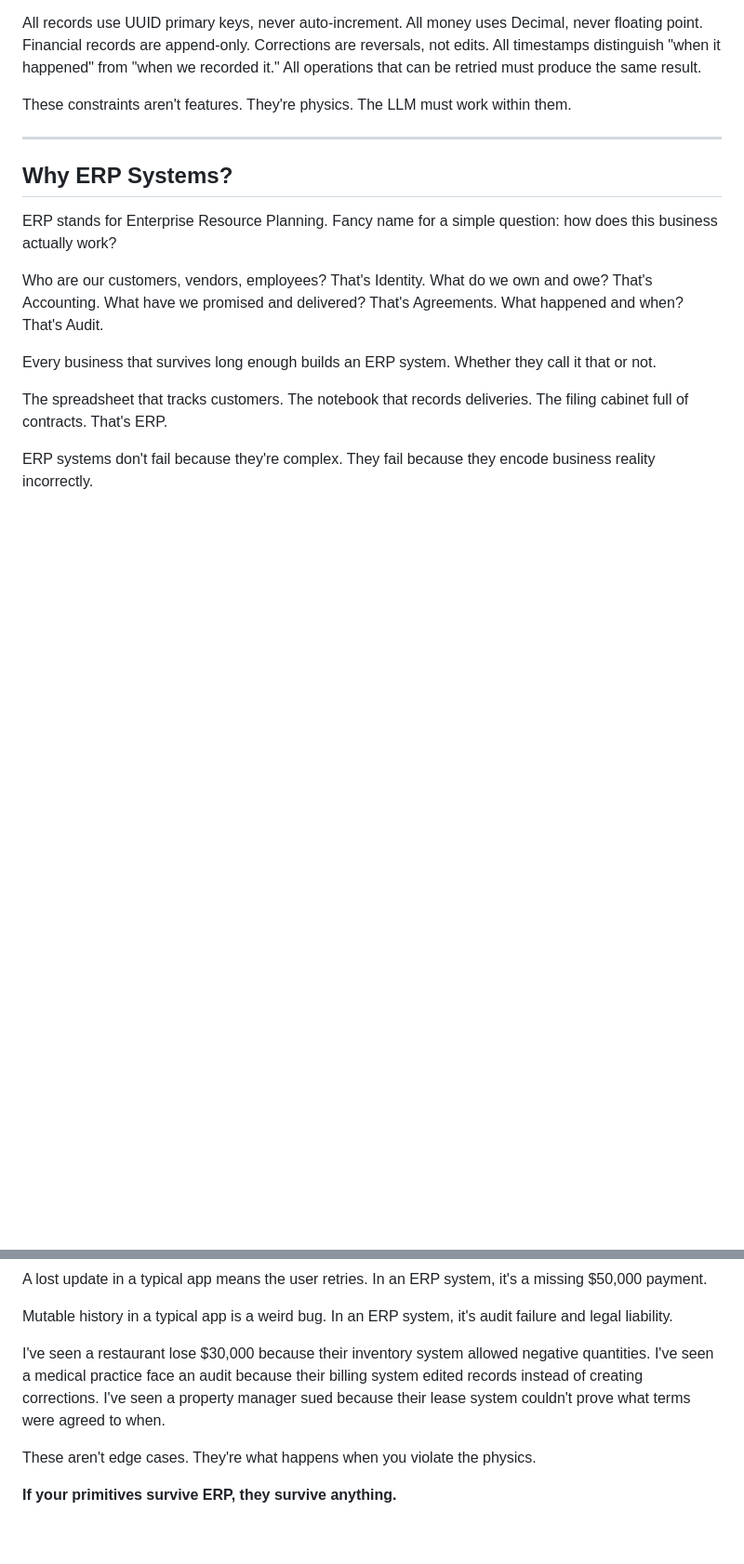
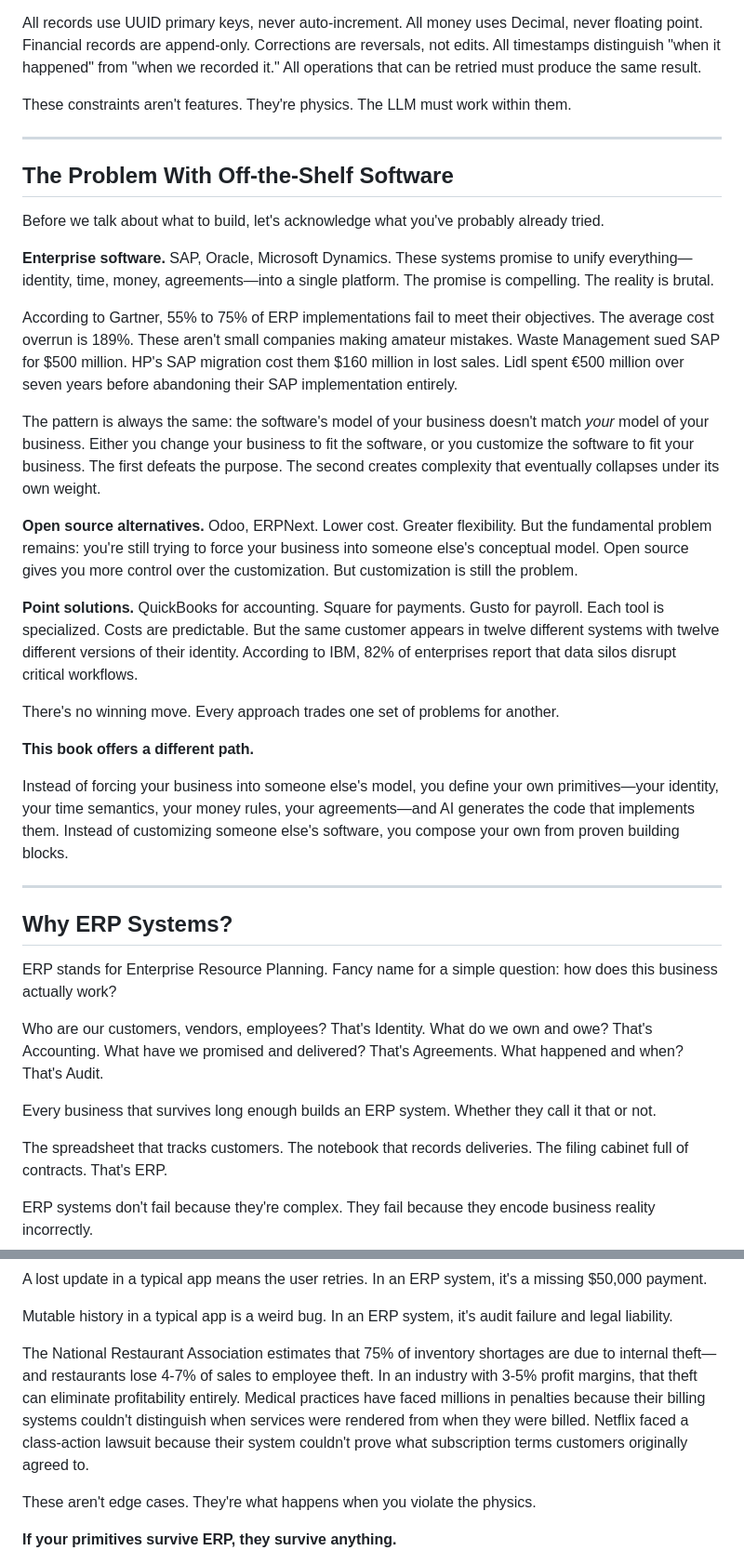
Before and after one commit to nestorwheelock/django-primitives, a Markdown page: docs/book/00-introduction.md, 2 parts joined by grey strips. Shown at 93% size. GitHub-like rendering; blank space fills up the shorter version.

```diff
--- a/docs/book/00-introduction.md
+++ b/docs/book/00-introduction.md
@@ -289,6 +289,28 @@ These constraints aren't features. They're physics. The LLM must work within the
 
 ---
 
+## The Problem With Off-the-Shelf Software
+
+Before we talk about what to build, let's acknowledge what you've probably already tried.
+
+**Enterprise software.** SAP, Oracle, Microsoft Dynamics. These systems promise to unify everything—identity, time, money, agreements—into a single platform. The promise is compelling. The reality is brutal.
+
+According to Gartner, 55% to 75% of ERP implementations fail to meet their objectives. The average cost overrun is 189%. These aren't small companies making amateur mistakes. Waste Management sued SAP for $500 million. HP's SAP migration cost them $160 million in lost sales. Lidl spent €500 million over seven years before abandoning their SAP implementation entirely.
+
+The pattern is always the same: the software's model of your business doesn't match *your* model of your business. Either you change your business to fit the software, or you customize the software to fit your business. The first defeats the purpose. The second creates complexity that eventually collapses under its own weight.
+
+**Open source alternatives.** Odoo, ERPNext. Lower cost. Greater flexibility. But the fundamental problem remains: you're still trying to force your business into someone else's conceptual model. Open source gives you more control over the customization. But customization is still the problem.
+
+**Point solutions.** QuickBooks for accounting. Square for payments. Gusto for payroll. Each tool is specialized. Costs are predictable. But the same customer appears in twelve different systems with twelve different versions of their identity. According to IBM, 82% of enterprises report that data silos disrupt critical workflows.
+
+There's no winning move. Every approach trades one set of problems for another.
+
+**This book offers a different path.**
+
+Instead of forcing your business into someone else's model, you define your own primitives—your identity, your time semantics, your money rules, your agreements—and AI generates the code that implements them. Instead of customizing someone else's software, you compose your own from proven building blocks.
+
+---
+
 ## Why ERP Systems?
 
 ERP stands for Enterprise Resource Planning. Fancy name for a simple question: how does this business actually work?
@@ -312,7 +334,7 @@ A lost update in a typical app means the user retries. In an ERP system, it's a
 
 Mutable history in a typical app is a weird bug. In an ERP system, it's audit failure and legal liability.
 
-I've seen a restaurant lose $30,000 because their inventory system allowed negative quantities. I've seen a medical practice face an audit because their billing system edited records instead of creating corrections. I've seen a property manager sued because their lease system couldn't prove what terms were agreed to when.
+The National Restaurant Association estimates that 75% of inventory shortages are due to internal theft—and restaurants lose 4-7% of sales to employee theft. In an industry with 3-5% profit margins, that theft can eliminate profitability entirely. Medical practices have faced millions in penalties because their billing systems couldn't distinguish when services were rendered from when they were billed. Netflix faced a class-action lawsuit because their system couldn't prove what subscription terms customers originally agreed to.
 
 These aren't edge cases. They're what happens when you violate the physics.
 
```
Also changed, not shown: other parts of docs/book/00-introduction.md (+20 -0 lines), 1 other file.
